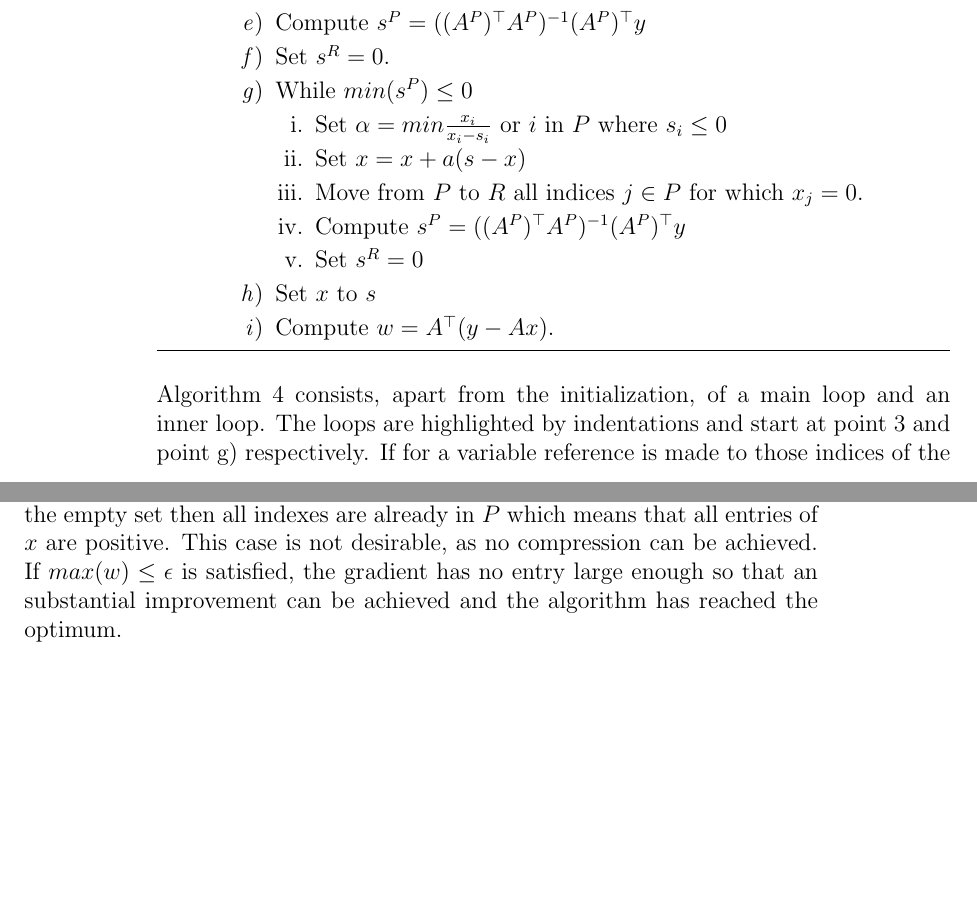
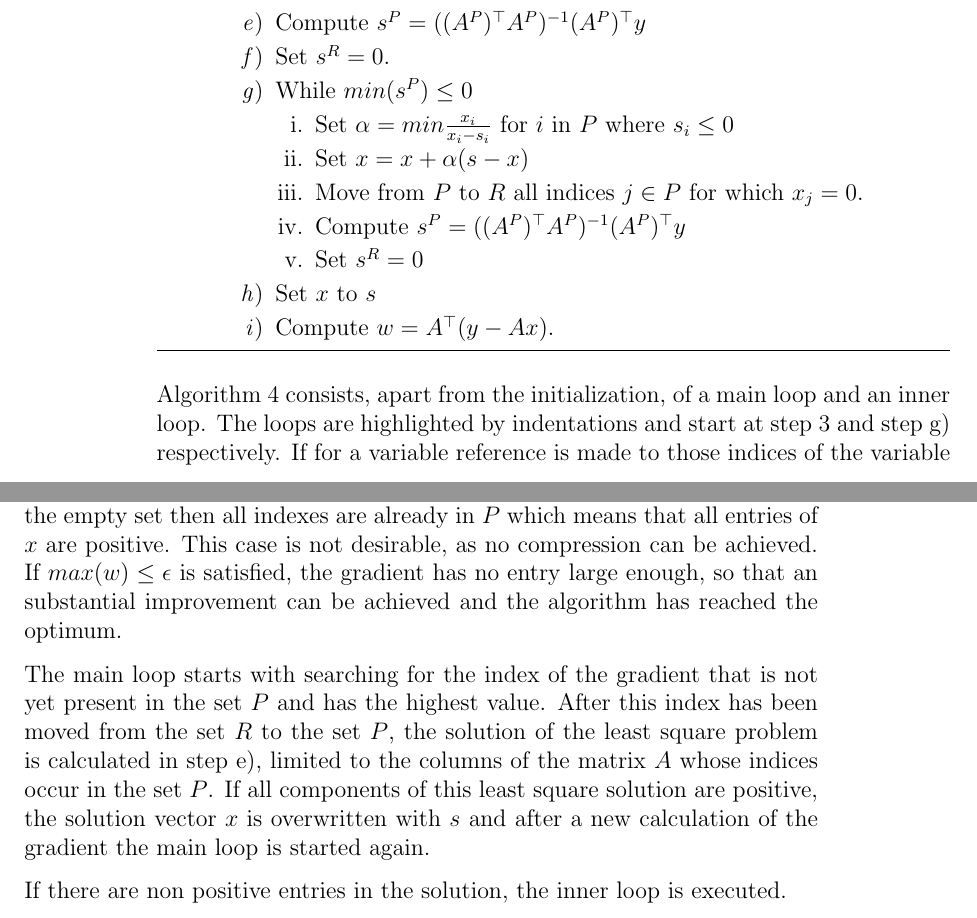
Before and after one commit to r-Files/Masterarbeit, a LaTeX thesis (main_document.tex, which reads chapters/NNLS.tex): two parts of pages 50 and 51 of 59, joined at a grey line, cut so that both start at the same text, the shorter picture padded with empty space. Compiled offline with pdfLaTeX; an older LaTeX class or package is replaced by its successor.

Commit message:
update NNLS

```diff
--- a/chapters/NNLS.tex
+++ b/chapters/NNLS.tex
@@ -53,8 +53,8 @@ One of the well known algorithms for solving the non-negative least square probl
 				\item Set $s^R = 0$.
 				\item While $min(s^P) \leq 0$
 				\begin{enumerate}
-					\item Set $\alpha = min\frac{x_i}{x_i - s_i}$ or $i$ in $P$ where $s_i \leq 0$
-					\item Set $x = x + a(s-x)$
+					\item Set $\alpha = min\frac{x_i}{x_i - s_i}$ for $i$ in $P$ where $s_i \leq 0$
+					\item Set $x = x + \alpha(s-x)$
 					\item Move from $P$ to $R$ all indices $j \in P$ for which $x_j = 0$.
 					\item Compute $s^P = ((A^P)^\top A^P)^{-1} (A^P)^\top y$
 					\item Set $s^R = 0$
@@ -66,7 +66,7 @@ One of the well known algorithms for solving the non-negative least square probl
 	\end{algorithmic}
 \end{algorithm}
 
-Algorithm \ref{alg:NNLS} consists, apart from the initialization, of a main loop and an inner loop. The loops are highlighted by indentations and start at point 3 and point g) respectively. If for a variable reference is made to those indices of the variable which are contained in the set $R$, then these entries are 0. All indexes that exist in the set P, by contrast, have nonzero values. If such a variable has a negative value, the algorithm either moves it to the positive value range or sets it to zero. By setting a variable to zero, the index is also shifted from the set $P$ to the set $R$. This ensures that the following condition is met at the end of the algorithm.
+Algorithm \ref{alg:NNLS} consists, apart from the initialization, of a main loop and an inner loop. The loops are highlighted by indentations and start at step 3 and step g) respectively. If for a variable reference is made to those indices of the variable which are contained in the set $R$, then these entries are 0. All indexes that exist in the set P, by contrast, have nonzero values. If such a variable has a negative value, the algorithm either moves it to the positive value range or sets it to zero. By setting a variable to zero, the index is also shifted from the set $P$ to the set $R$. This ensures that the following condition is met at the end of the algorithm.
 \begin{align*}
 	x_j &> 0, \quad j \in P \\
 	x_j &= 0, \quad j \in R
@@ -90,4 +90,8 @@ Algorithm \ref{alg:NNLS} consists, apart from the initialization, of a main loop
 	\end{align*}
 \end{remark}
 
-As shown in remark \ref{rem:gradient}, step 2 of algorithm \ref{alg:NNLS} calculates the negative gradient of the ordinary least squares problem. In the next step it is checked whether the inner loop still has to be executed or not. If the index set $R$ correspond to the empty set then all indexes are already in $P$ which means that all entries of $x$ are positive. This case is not desirable, as no compression can be achieved. If $max(w) \leq \epsilon$ is satisfied, the gradient has no entry large enough so that an substantial improvement can be achieved and the algorithm has reached the optimum.
+As shown in remark \ref{rem:gradient}, step 2 of algorithm \ref{alg:NNLS} calculates the negative gradient of the ordinary least squares problem. In the next step it is checked whether the inner loop still has to be executed or not. If the index set $R$ correspond to the empty set then all indexes are already in $P$ which means that all entries of $x$ are positive. This case is not desirable, as no compression can be achieved. If $max(w) \leq \epsilon$ is satisfied, the gradient has no entry large enough, so that an substantial improvement can be achieved and the algorithm has reached the optimum.
+
+The main loop starts with searching for the index of the gradient that is not yet present in the set $P$ and has the highest value. After this index has been moved from the set $R$ to the set $P$, the solution of the least square problem is calculated in step e), limited to the columns of the matrix $A$ whose indices occur in the set $P$. If all components of this least square solution are positive, the solution vector $x$ is overwritten with $s$ and after a new calculation of the gradient the main loop is started again.
+
+If there are non positive entries in the solution, the inner loop is executed.
```
Also changed, not shown: main_document.pdf.
